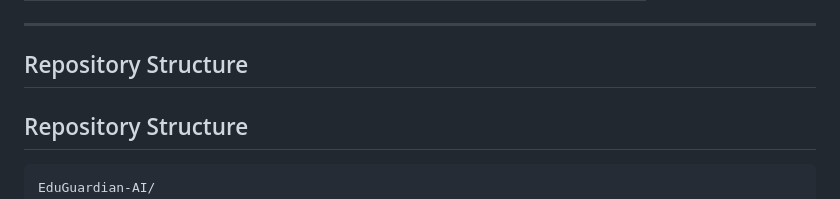
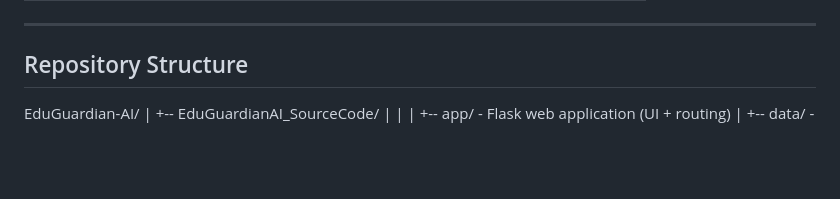
Before and after one commit to RohitMalik7/eduguardian-ai-academic-risk-prediction-system, a Markdown page: README.md, the part around the change. Drawn GitHub-style; blank space fills up the shorter version.

````diff
--- a/README.md
+++ b/README.md
@@ -58,9 +58,6 @@ EduGuardian AI is a hybrid AI system that:
 
 ## Repository Structure
 
-## Repository Structure
-
-```text
 EduGuardian-AI/
 |
 +-- EduGuardianAI_SourceCode/
````
